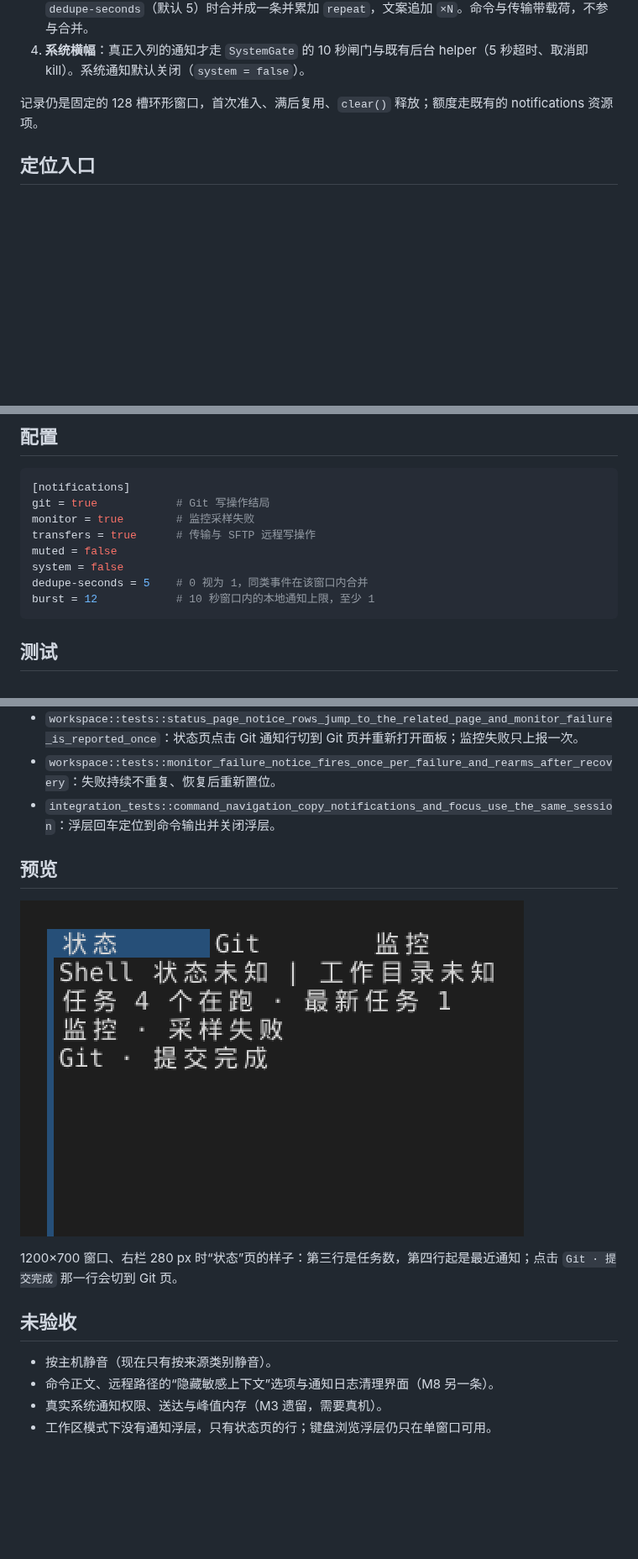
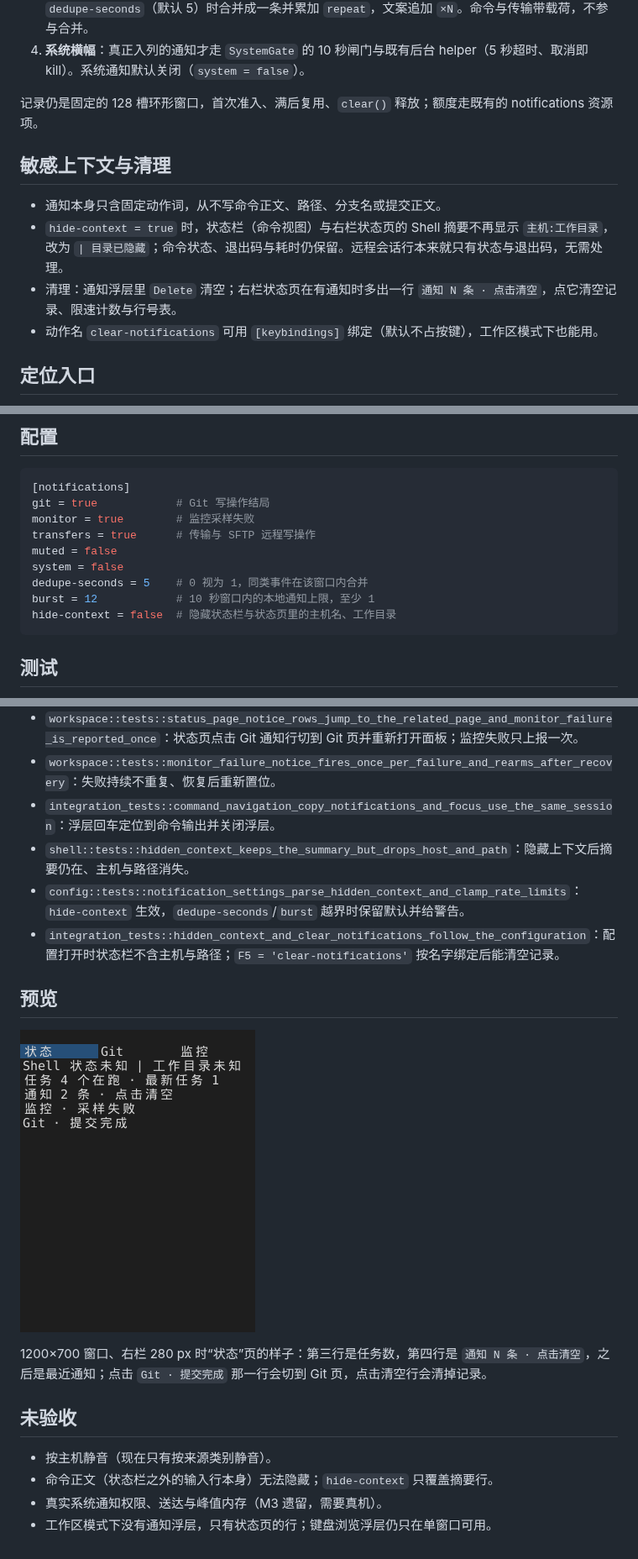
Before and after one commit to YoisakiKnd/congminal, a Markdown page: docs/design-notifications.md, 3 parts joined by grey strips. Shown at 84% size. GitHub-like rendering; pictures changed too: docs/previews/m8-notice-status.png; blank space fills up the shorter version.

````diff
--- a/docs/design-notifications.md
+++ b/docs/design-notifications.md
@@ -28,6 +28,13 @@
 
 记录仍是固定的 128 槽环形窗口，首次准入、满后复用、`clear()` 释放；额度走既有的 notifications 资源项。
 
+## 敏感上下文与清理
+
+- 通知本身只含固定动作词，从不写命令正文、路径、分支名或提交正文。
+- `hide-context = true` 时，状态栏（命令视图）与右栏状态页的 Shell 摘要不再显示 `主机:工作目录`，改为 `| 目录已隐藏`；命令状态、退出码与耗时仍保留。远程会话行本来就只有状态与退出码，无需处理。
+- 清理：通知浮层里 `Delete` 清空；右栏状态页在有通知时多出一行 `通知 N 条 · 点击清空`，点它清空记录、限速计数与行号表。
+- 动作名 `clear-notifications` 可用 `[keybindings]` 绑定（默认不占按键），工作区模式下也能用。
+
 ## 定位入口
 
 - **单窗口**：`Primary+F10` 打开通知浮层，↑/↓ 浏览，**回车**跳到该条通知对应的命令输出（复用命令选择与复制路径，不新开解析），Esc 关闭。工作区面板类通知在单窗口下没有对应页面，回车只给出提示。
@@ -44,6 +51,7 @@ muted = false
 system = false
 dedupe-seconds = 5    # 0 视为 1，同类事件在该窗口内合并
 burst = 12            # 10 秒窗口内的本地通知上限，至少 1
+hide-context = false  # 隐藏状态栏与状态页里的主机名、工作目录
 ```
 
 ## 测试
@@ -53,16 +61,19 @@ burst = 12            # 10 秒窗口内的本地通知上限，至少 1
 - `workspace::tests::status_page_notice_rows_jump_to_the_related_page_and_monitor_failure_is_reported_once`：状态页点击 Git 通知行切到 Git 页并重新打开面板；监控失败只上报一次。
 - `workspace::tests::monitor_failure_notice_fires_once_per_failure_and_rearms_after_recovery`：失败持续不重复、恢复后重新置位。
 - `integration_tests::command_navigation_copy_notifications_and_focus_use_the_same_session`：浮层回车定位到命令输出并关闭浮层。
+- `shell::tests::hidden_context_keeps_the_summary_but_drops_host_and_path`：隐藏上下文后摘要仍在、主机与路径消失。
+- `config::tests::notification_settings_parse_hidden_context_and_clamp_rate_limits`：`hide-context` 生效，`dedupe-seconds`/`burst` 越界时保留默认并给警告。
+- `integration_tests::hidden_context_and_clear_notifications_follow_the_configuration`：配置打开时状态栏不含主机与路径；`F5 = 'clear-notifications'` 按名字绑定后能清空记录。
 
 ## 预览
 
 ![状态页通知行](previews/m8-notice-status.png)
 
-1200×700 窗口、右栏 280 px 时“状态”页的样子：第三行是任务数，第四行起是最近通知；点击 `Git · 提交完成` 那一行会切到 Git 页。
+1200×700 窗口、右栏 280 px 时“状态”页的样子：第三行是任务数，第四行是 `通知 N 条 · 点击清空`，之后是最近通知；点击 `Git · 提交完成` 那一行会切到 Git 页，点击清空行会清掉记录。
 
 ## 未验收
 
 - 按主机静音（现在只有按来源类别静音）。
-- 命令正文、远程路径的“隐藏敏感上下文”选项与通知日志清理界面（M8 另一条）。
+- 命令正文（状态栏之外的输入行本身）无法隐藏；`hide-context` 只覆盖摘要行。
 - 真实系统通知权限、送达与峰值内存（M3 遗留，需要真机）。
 - 工作区模式下没有通知浮层，只有状态页的行；键盘浏览浮层仍只在单窗口可用。
````
Also changed, not shown: README.md (+1 -1 lines), docs/roadmap.md (+1 -1 lines), 7 other files.
